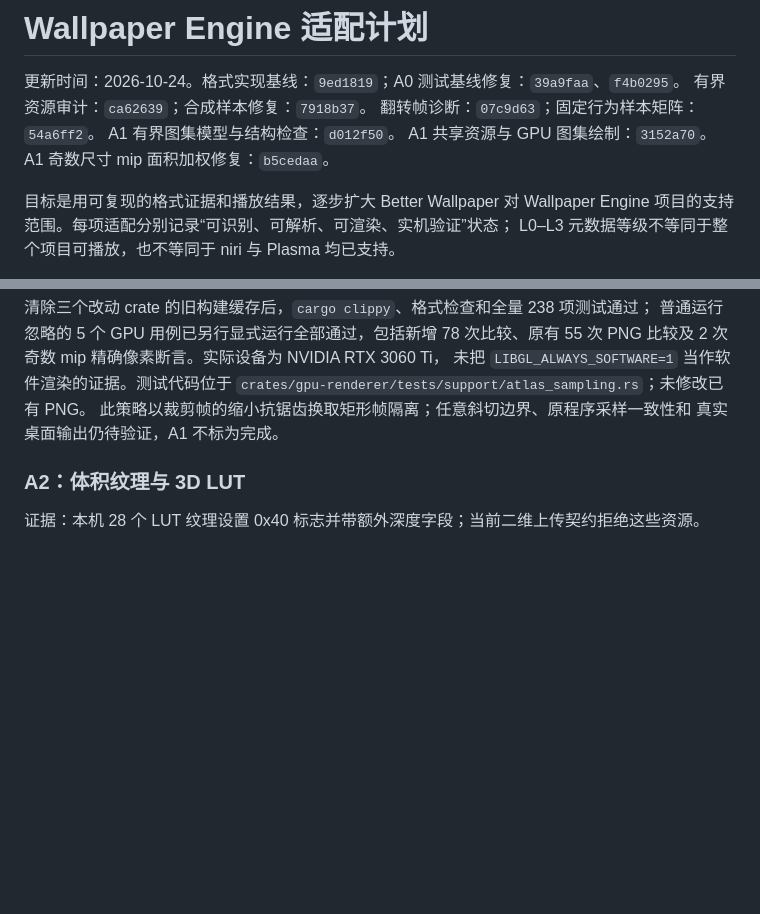
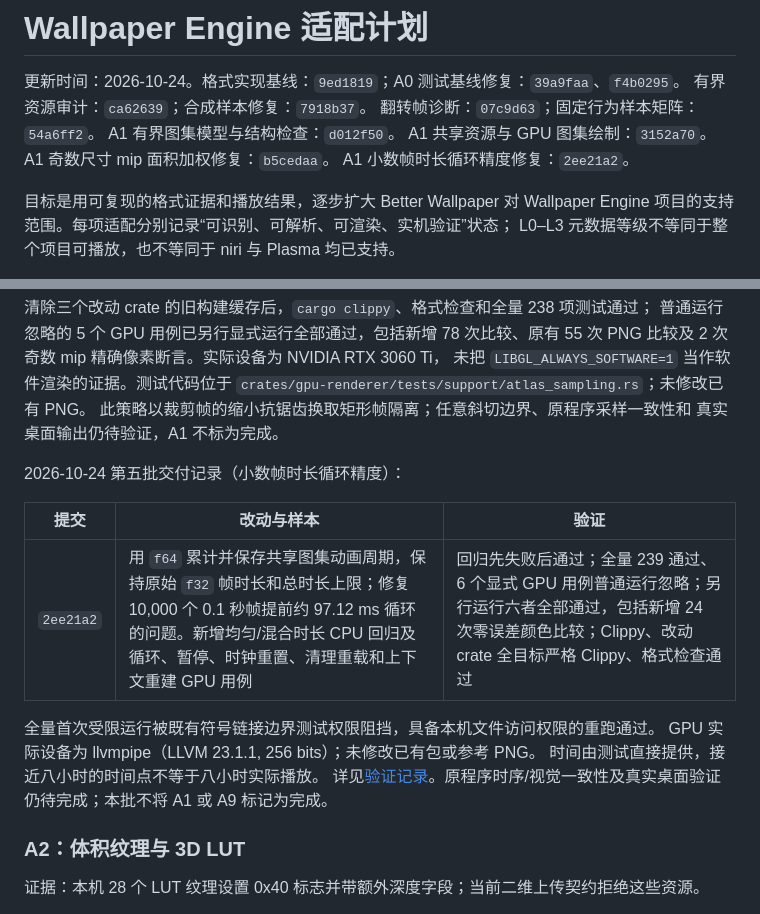
Before and after one commit to zilorn/better-wallpaper, a Markdown page: docs/wallpaper-engine-adaptation-plan.md, 2 parts joined by grey strips. Drawn GitHub-style; blank space fills up the shorter version.

Commit message:
docs: record atlas timing validation and progress

```diff
--- a/docs/wallpaper-engine-adaptation-plan.md
+++ b/docs/wallpaper-engine-adaptation-plan.md
@@ -6,6 +6,7 @@
 A1 有界图集模型与结构检查：`d012f50`。
 A1 共享资源与 GPU 图集绘制：`3152a70`。
 A1 奇数尺寸 mip 面积加权修复：`b5cedaa`。
+A1 小数帧时长循环精度修复：`2ee21a2`。
 
 目标是用可复现的格式证据和播放结果，逐步扩大 Better Wallpaper 对 Wallpaper
 Engine 项目的支持范围。每项适配分别记录“可识别、可解析、可渲染、实机验证”状态；
@@ -214,6 +215,18 @@ alpha 感知过滤或真实 niri 输出已验证；A1 整体继续保持进行
 此策略以裁剪帧的缩小抗锯齿换取矩形帧隔离；任意斜切边界、原程序采样一致性和
 真实桌面输出仍待验证，A1 不标为完成。
 
+2026-10-24 第五批交付记录（小数帧时长循环精度）：
+
+| 提交 | 改动与样本 | 验证 |
+| --- | --- | --- |
+| `2ee21a2` | 用 `f64` 累计并保存共享图集动画周期，保持原始 `f32` 帧时长和总时长上限；修复 10,000 个 0.1 秒帧提前约 97.12 ms 循环的问题。新增均匀/混合时长 CPU 回归及循环、暂停、时钟重置、清理重载和上下文重建 GPU 用例 | 回归先失败后通过；全量 239 通过、6 个显式 GPU 用例普通运行忽略；另行运行六者全部通过，包括新增 24 次零误差颜色比较；Clippy、改动 crate 全目标严格 Clippy、格式检查通过 |
+
+全量首次受限运行被既有符号链接边界测试权限阻挡，具备本机文件访问权限的重跑通过。
+GPU 实际设备为 llvmpipe（LLVM 23.1.1, 256 bits）；未修改已有包或参考 PNG。
+时间由测试直接提供，接近八小时的时间点不等于八小时实际播放。
+详见[验证记录](validation/a1-atlas-timing.md)。原程序时序/视觉一致性及真实桌面验证
+仍待完成；本批不将 A1 或 A9 标记为完成。
+
 ### A2：体积纹理与 3D LUT
 
 证据：本机 28 个 LUT 纹理设置 0x40 标志并带额外深度字段；当前二维上传契约拒绝这些资源。
```
Also changed, not shown: docs/validation/a1-atlas-timing.md (+1 -1 lines).
